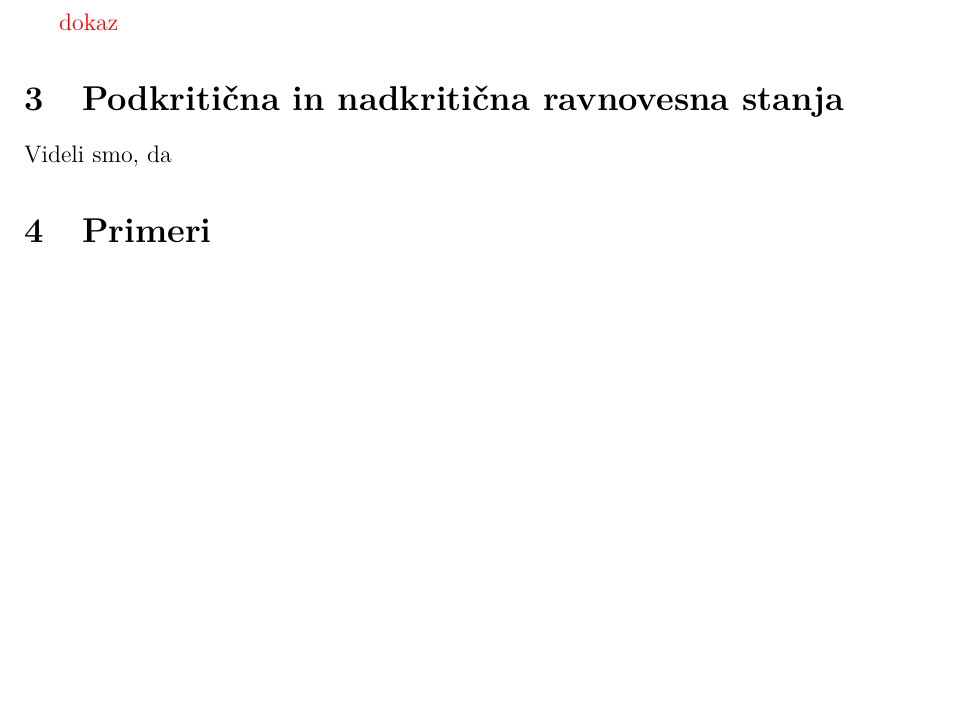
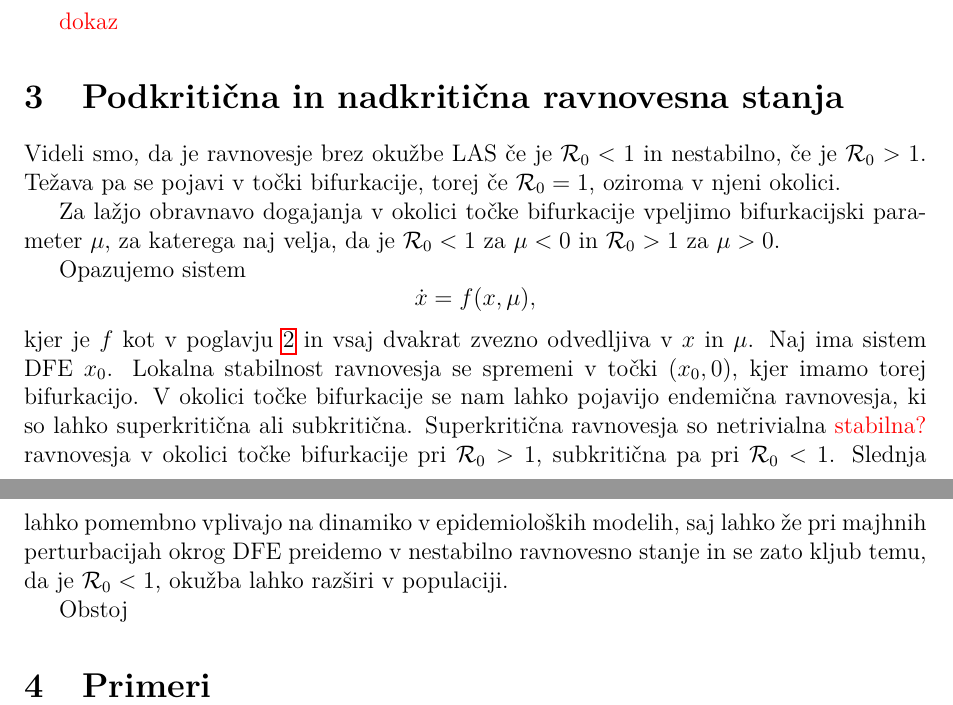
Before and after one commit to KatarinaCerne/Podkriticna-ravnovesja, a LaTeX document (podkriticnaravnovesja.tex): part of page 3 of 3 before the commit and two parts of pages 3 and 4 of 4 after it, the two joined at a grey line, cut so that both start at the same text, the shorter picture padded with empty space. Compiled offline with pdfLaTeX.

Commit message:
ne morem več

```diff
--- a/podkriticnaravnovesja.tex
+++ b/podkriticnaravnovesja.tex
@@ -188,8 +188,28 @@ ravnovesnega stanja DFE govori naslednji izrek.
 
 \section{Podkritična in nadkritična ravnovesna stanja}
 
-Videli smo, da
+Videli smo, da je ravnovesje brez okužbe LAS če je \(\R_0<1\) in nestabilno, če
+je \(\R_0>1\). Težava pa se pojavi v točki bifurkacije, torej če \(\R_0=1\), oziroma
+v njeni okolici.
+
+Za lažjo obravnavo dogajanja v okolici točke bifurkacije vpeljimo bifurkacijski parameter
+\(\mu\), za katerega naj velja, da je \(\R_0<1\) za \(\mu<0\) in \(\R_0>1\) za \(\mu>0\).
+
+Opazujemo sistem
+\[\dot{x}=f(x,\mu),\]
+kjer je \(f\) kot v poglavju \ref{r0} in vsaj dvakrat zvezno odvedljiva v \(x\) in \(\mu\).
+Naj ima sistem DFE \(x_0\). Lokalna stabilnost ravnovesja se spremeni v točki \((x_0,0)\), kjer
+imamo torej bifurkacijo. V okolici točke bifurkacije se nam lahko pojavijo endemična
+ravnovesja, ki so lahko superkritična ali subkritična. Superkritična ravnovesja so
+netrivialna \todo{stabilna?} ravnovesja v okolici točke bifurkacije pri \(\R_0>1\),
+subkritična pa pri \(\R_0<1\). Slednja lahko pomembno vplivajo na dinamiko v
+epidemioloških modelih, saj lahko že pri majhnih perturbacijah okrog DFE preidemo
+v nestabilno ravnovesno stanje in se zato kljub temu, da je \(\R_0<1\), okužba lahko
+razširi v populaciji.
+
+Obstoj
 
 \section{Primeri}
 
+
 \end{document}
```
Also changed, not shown: podkriticnaravnovesja.tex (2 more changed lines).
